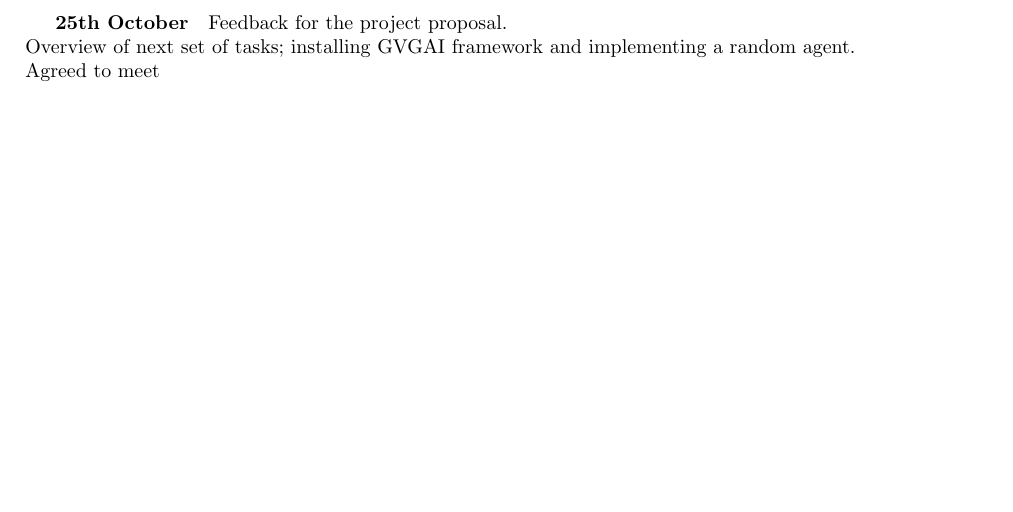
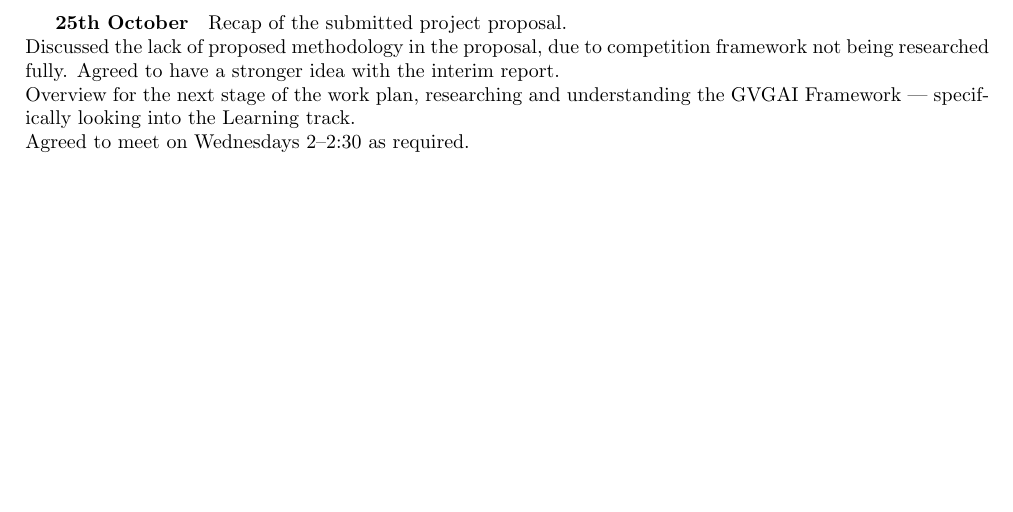
Before and after one commit to Kuldr/G54IRP-DRL-for-GVGAI-Project, a LaTeX document (Documentation/Emails/emails.tex): part of the page, cut so that both start at the same text. Compiled offline with pdfLaTeX.

Commit message:
Added meeting minutes 25/10

```diff
--- a/Documentation/Emails/emails.tex
+++ b/Documentation/Emails/emails.tex
@@ -8,8 +8,9 @@
 \begin{document}
 
 \subparagraph{25th October}
-Feedback for the project proposal.\\
-Overview of next set of tasks; installing GVGAI framework and implementing a random agent. \\
-Agreed to meet
+Recap of the submitted project proposal. \\
+Discussed the lack of proposed methodology in the proposal, due to competition framework not being researched fully. Agreed to have a stronger idea with the interim report. \\
+Overview for the next stage of the work plan, researching and understanding the GVGAI Framework --- specifically looking into the Learning track. \\
+Agreed to meet on Wednesdays 2--2:30 as required. \\
 
 \end{document}
```
Also changed, not shown: Documentation/Emails/emails.pdf.
